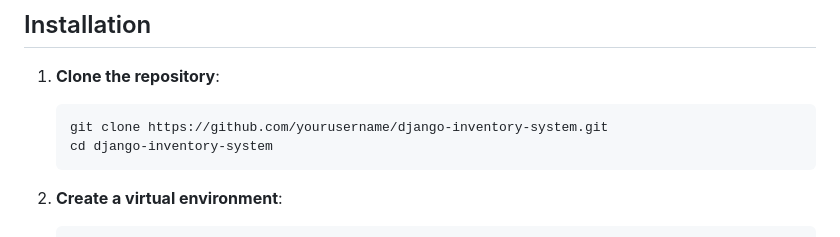
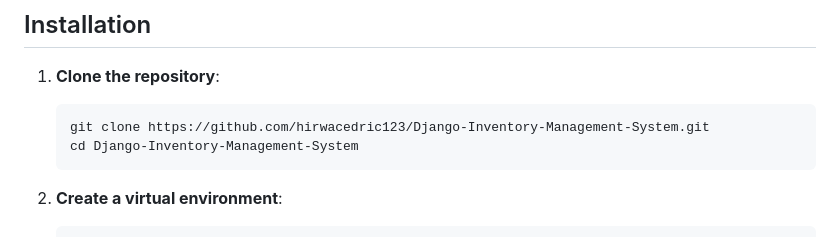
Before and after one commit to hirwacedric123/Django-Inventory-Management-System, a Markdown page: README.md, the part around the change. Drawn GitHub-style.

````diff
--- a/README.md
+++ b/README.md
@@ -50,8 +50,8 @@ A web-based inventory management system built with Django, leveraging Bootstrap
 1. **Clone the repository**:
 
    ```bash
-   git clone https://github.com/yourusername/django-inventory-system.git
-   cd django-inventory-system
+   git clone https://github.com/hirwacedric123/Django-Inventory-Management-System.git
+   cd Django-Inventory-Management-System
    ```
 
 2. **Create a virtual environment**:
````
